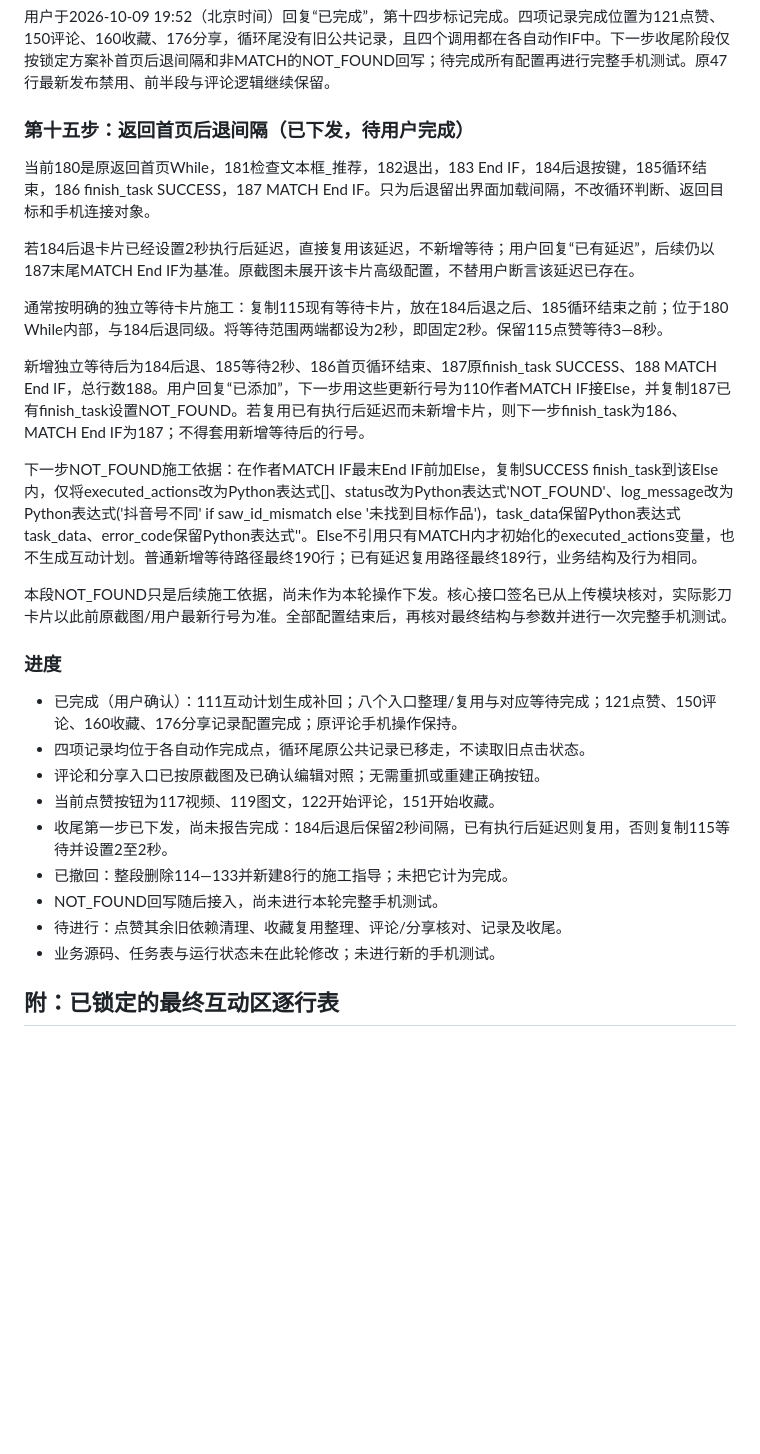
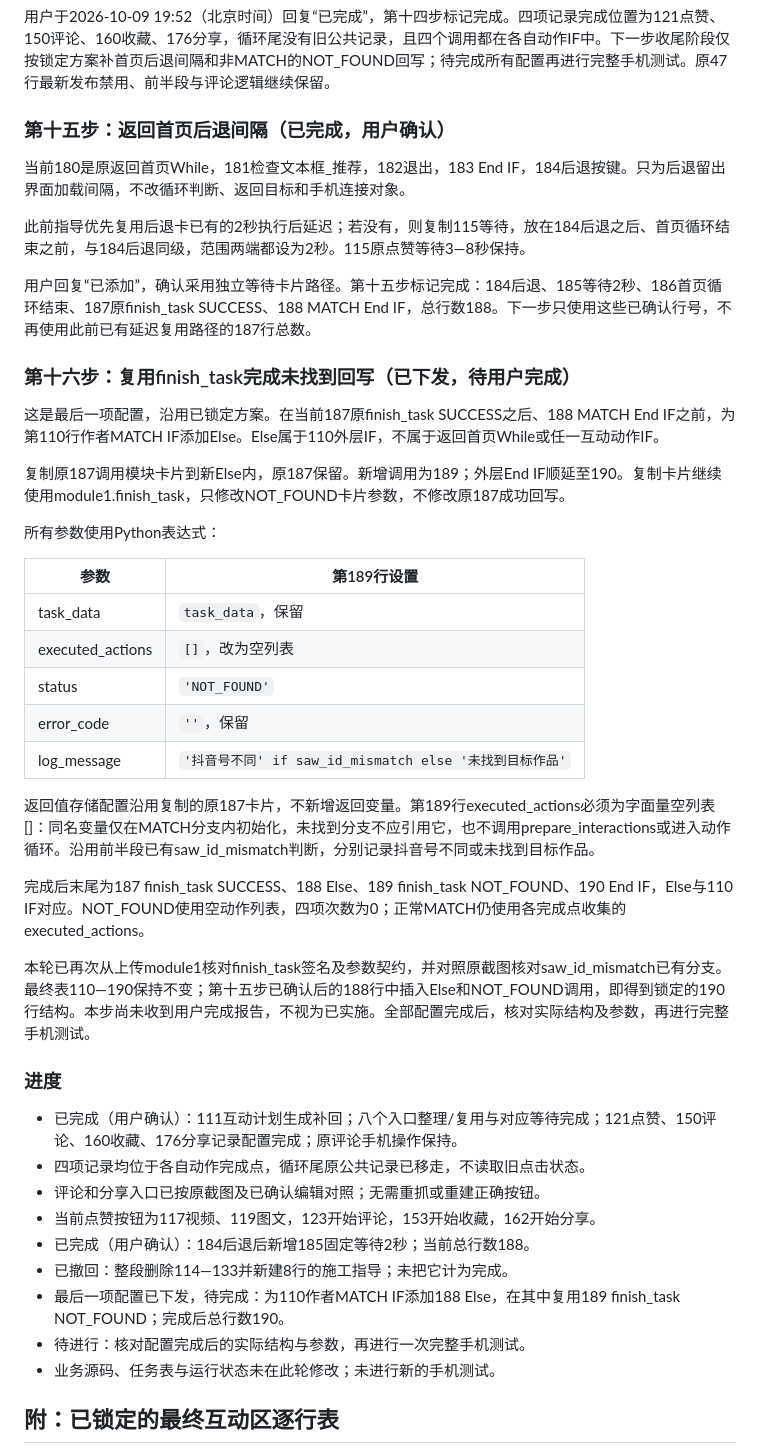
Before and after one commit to dyy597788671-cmd/douyin-auto-comment, a Markdown page: INTERACTION_SIMPLIFICATION_REVIEW_20261009.md, the part around one of its changes. GitHub-like rendering; blank space fills up the shorter version.

Commit message:
docs: confirm return wait and guide final NOT_FOUND branch

```diff
--- a/INTERACTION_SIMPLIFICATION_REVIEW_20261009.md
+++ b/INTERACTION_SIMPLIFICATION_REVIEW_20261009.md
@@ -361,30 +361,46 @@ finish_task内部关于任务令牌、计划顺序和记录完整性的校验继
 
 用户于2026-10-09 19:52（北京时间）回复“已完成”，第十四步标记完成。四项记录完成位置为121点赞、150评论、160收藏、176分享，循环尾没有旧公共记录，且四个调用都在各自动作IF中。下一步收尾阶段仅按锁定方案补首页后退间隔和非MATCH的NOT_FOUND回写；待完成所有配置再进行完整手机测试。原47行最新发布禁用、前半段与评论逻辑继续保留。
 
-### 第十五步：返回首页后退间隔（已下发，待用户完成）
+### 第十五步：返回首页后退间隔（已完成，用户确认）
 
-当前180是原返回首页While，181检查文本框_推荐，182退出，183 End IF，184后退按键，185循环结束，186 finish_task SUCCESS，187 MATCH End IF。只为后退留出界面加载间隔，不改循环判断、返回目标和手机连接对象。
+当前180是原返回首页While，181检查文本框_推荐，182退出，183 End IF，184后退按键。只为后退留出界面加载间隔，不改循环判断、返回目标和手机连接对象。
 
-若184后退卡片已经设置2秒执行后延迟，直接复用该延迟，不新增等待；用户回复“已有延迟”，后续仍以187末尾MATCH End IF为基准。原截图未展开该卡片高级配置，不替用户断言该延迟已存在。
+此前指导优先复用后退卡已有的2秒执行后延迟；若没有，则复制115等待，放在184后退之后、首页循环结束之前，与184后退同级，范围两端都设为2秒。115原点赞等待3—8秒保持。
 
-通常按明确的独立等待卡片施工：复制115现有等待卡片，放在184后退之后、185循环结束之前；位于180 While内部，与184后退同级。将等待范围两端都设为2秒，即固定2秒。保留115点赞等待3—8秒。
+用户回复“已添加”，确认采用独立等待卡片路径。第十五步标记完成：184后退、185等待2秒、186首页循环结束、187原finish_task SUCCESS、188 MATCH End IF，总行数188。下一步只使用这些已确认行号，不再使用此前已有延迟复用路径的187行总数。
 
-新增独立等待后为184后退、185等待2秒、186首页循环结束、187原finish_task SUCCESS、188 MATCH End IF，总行数188。用户回复“已添加”，下一步用这些更新行号为110作者MATCH IF接Else，并复制187已有finish_task设置NOT_FOUND。若复用已有执行后延迟而未新增卡片，则下一步finish_task为186、MATCH End IF为187；不得套用新增等待后的行号。
+### 第十六步：复用finish_task完成未找到回写（已下发，待用户完成）
 
-下一步NOT_FOUND施工依据：在作者MATCH IF最末End IF前加Else，复制SUCCESS finish_task到该Else内，仅将executed_actions改为Python表达式[]、status改为Python表达式'NOT_FOUND'、log_message改为Python表达式('抖音号不同' if saw_id_mismatch else '未找到目标作品')，task_data保留Python表达式task_data、error_code保留Python表达式''。Else不引用只有MATCH内才初始化的executed_actions变量，也不生成互动计划。普通新增等待路径最终190行；已有延迟复用路径最终189行，业务结构及行为相同。
+这是最后一项配置，沿用已锁定方案。在当前187原finish_task SUCCESS之后、188 MATCH End IF之前，为第110行作者MATCH IF添加Else。Else属于110外层IF，不属于返回首页While或任一互动动作IF。
 
-本段NOT_FOUND只是后续施工依据，尚未作为本轮操作下发。核心接口签名已从上传模块核对，实际影刀卡片以此前原截图/用户最新行号为准。全部配置结束后，再核对最终结构与参数并进行一次完整手机测试。
+复制原187调用模块卡片到新Else内，原187保留。新增调用为189；外层End IF顺延至190。复制卡片继续使用module1.finish_task，只修改NOT_FOUND卡片参数，不修改原187成功回写。
+
+所有参数使用Python表达式：
+
+| 参数 | 第189行设置 |
+|---|---|
+| task_data | `task_data`，保留 |
+| executed_actions | `[]`，改为空列表 |
+| status | `'NOT_FOUND'` |
+| error_code | `''`，保留 |
+| log_message | `'抖音号不同' if saw_id_mismatch else '未找到目标作品'` |
+
+返回值存储配置沿用复制的原187卡片，不新增返回变量。第189行executed_actions必须为字面量空列表[]：同名变量仅在MATCH分支内初始化，未找到分支不应引用它，也不调用prepare_interactions或进入动作循环。沿用前半段已有saw_id_mismatch判断，分别记录抖音号不同或未找到目标作品。
+
+完成后末尾为187 finish_task SUCCESS、188 Else、189 finish_task NOT_FOUND、190 End IF，Else与110 IF对应。NOT_FOUND使用空动作列表，四项次数为0；正常MATCH仍使用各完成点收集的executed_actions。
+
+本轮已再次从上传module1核对finish_task签名及参数契约，并对照原截图核对saw_id_mismatch已有分支。最终表110—190保持不变；第十五步已确认后的188行中插入Else和NOT_FOUND调用，即得到锁定的190行结构。本步尚未收到用户完成报告，不视为已实施。全部配置完成后，核对实际结构及参数，再进行完整手机测试。
 
 ### 进度
 
 - 已完成（用户确认）：111互动计划生成补回；八个入口整理/复用与对应等待完成；121点赞、150评论、160收藏、176分享记录配置完成；原评论手机操作保持。
 - 四项记录均位于各自动作完成点，循环尾原公共记录已移走，不读取旧点击状态。
 - 评论和分享入口已按原截图及已确认编辑对照；无需重抓或重建正确按钮。
-- 当前点赞按钮为117视频、119图文，122开始评论，151开始收藏。
-- 收尾第一步已下发，尚未报告完成：184后退后保留2秒间隔，已有执行后延迟则复用，否则复制115等待并设置2至2秒。
+- 当前点赞按钮为117视频、119图文，123开始评论，153开始收藏，162开始分享。
+- 已完成（用户确认）：184后退后新增185固定等待2秒；当前总行数188。
 - 已撤回：整段删除114—133并新建8行的施工指导；未把它计为完成。
-- NOT_FOUND回写随后接入，尚未进行本轮完整手机测试。
-- 待进行：点赞其余旧依赖清理、收藏复用整理、评论/分享核对、记录及收尾。
+- 最后一项配置已下发，待完成：为110作者MATCH IF添加188 Else，在其中复用189 finish_task NOT_FOUND；完成后总行数190。
+- 待进行：核对配置完成后的实际结构与参数，再进行一次完整手机测试。
 - 业务源码、任务表与运行状态未在此轮修改；未进行新的手机测试。
 
 ## 附：已锁定的最终互动区逐行表
```
Also changed, not shown: other parts of INTERACTION_SIMPLIFICATION_REVIEW_20261009.md (+2 -2 lines).
